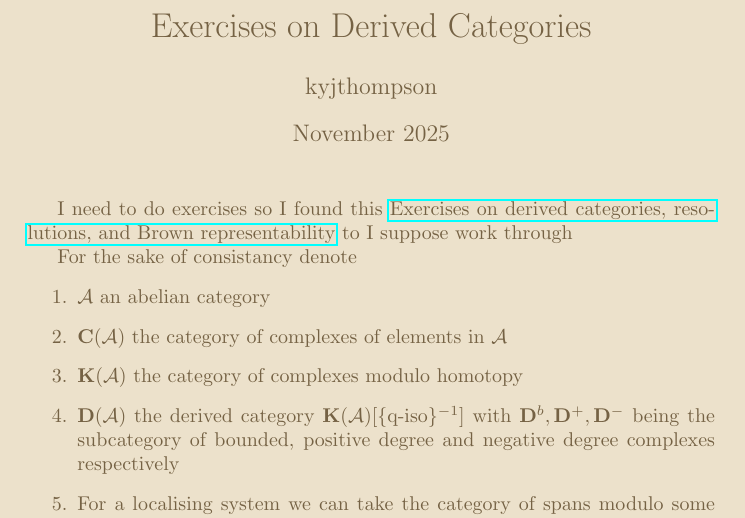
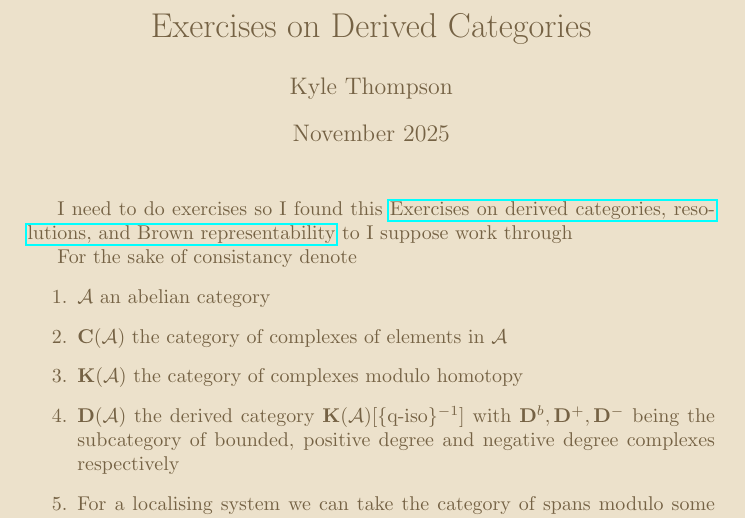
Before and after one commit to KyleCow/Krause-Solutions, a LaTeX document (tex.tex): part of page 1 of 11, cut so that both start at the same text. Compiled offline with pdfLaTeX.

Commit message:
wrote my name,

```diff
--- a/tex.tex
+++ b/tex.tex
@@ -95,7 +95,7 @@
 \usepackage[capitalise]{cleveref}
 
 \title{Exercises on Derived Categories}
-\author{kyjthompson }
+\author{Kyle Thompson}
 \date{November 2025}
 
 \begin{document}
```
Also changed, not shown: tex.pdf, 1 other file.
